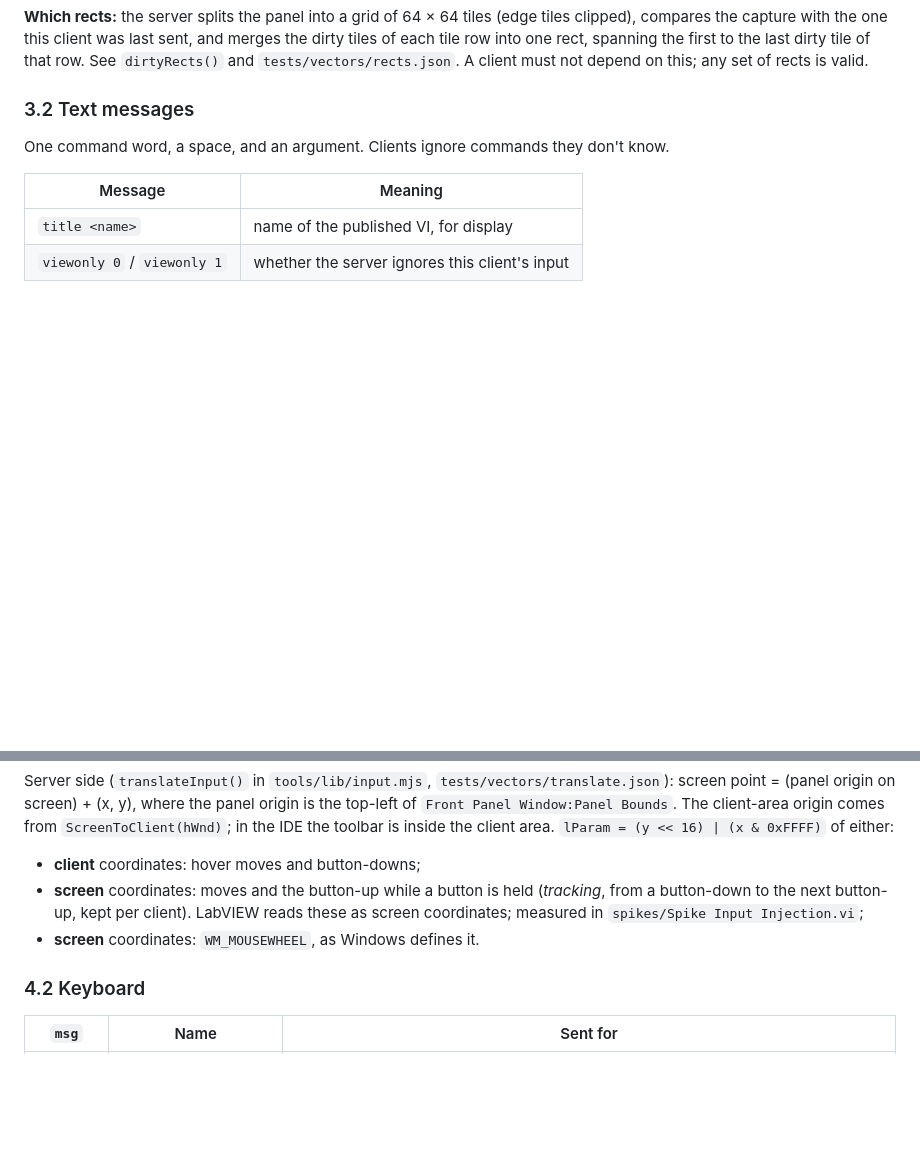
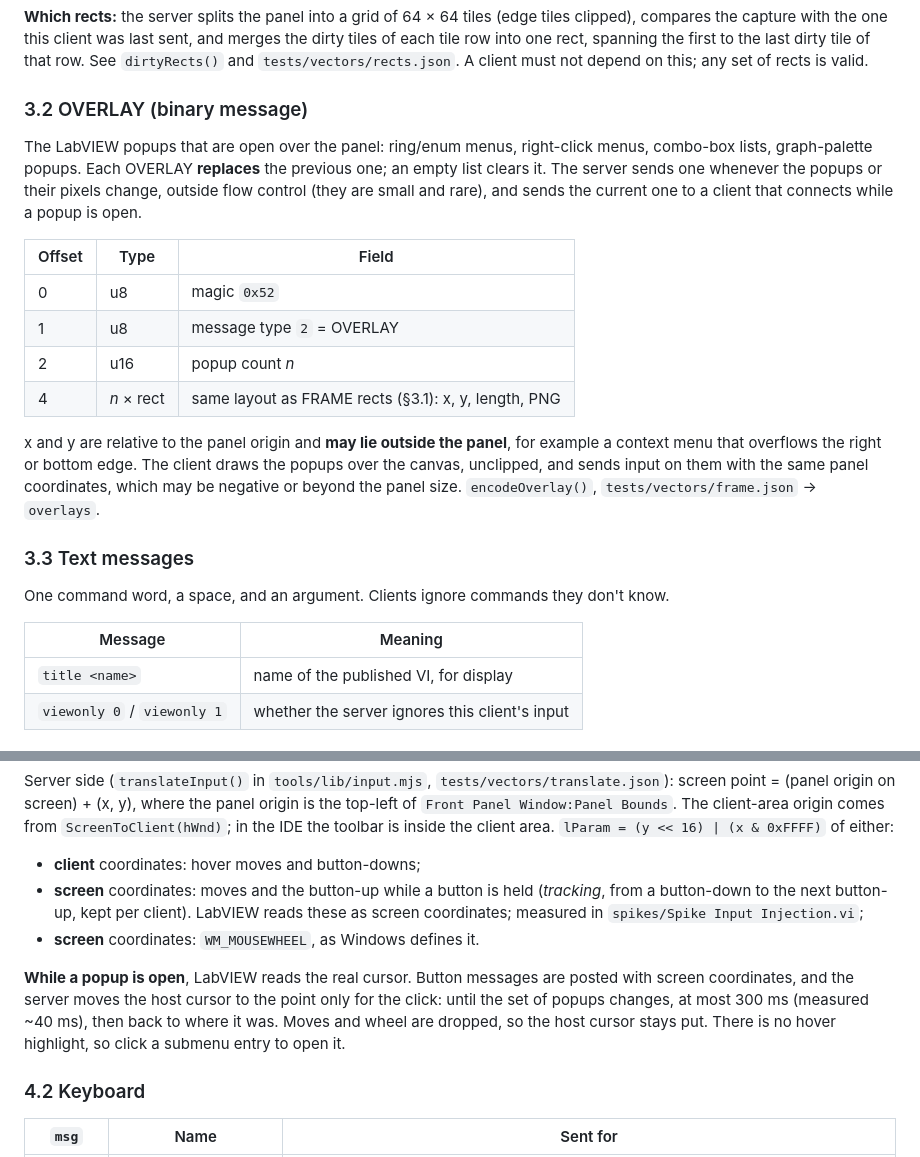
Before and after one commit to JanGoebel/RemoteVI, a Markdown page: docs/protocol.md, 2 parts joined by grey strips. GitHub-like rendering; blank space fills up the shorter version.

Commit message:
Protocol: OVERLAY message and popup input rules
Co-Authored-By: Claude Opus 5.5 <noreply@anthropic.com>

```diff
--- a/docs/protocol.md
+++ b/docs/protocol.md
@@ -60,7 +60,20 @@ The client resizes its canvas to the panel size when it changes, then draws each
 
 **Which rects:** the server splits the panel into a grid of 64 × 64 tiles (edge tiles clipped), compares the capture with the one this client was last sent, and merges the dirty tiles of each tile row into one rect, spanning the first to the last dirty tile of that row. See `dirtyRects()` and `tests/vectors/rects.json`. A client must not depend on this; any set of rects is valid.
 
-### 3.2 Text messages
+### 3.2 OVERLAY (binary message)
+
+The LabVIEW popups that are open over the panel: ring/enum menus, right-click menus, combo-box lists, graph-palette popups. Each OVERLAY **replaces** the previous one; an empty list clears it. The server sends one whenever the popups or their pixels change, outside flow control (they are small and rare), and sends the current one to a client that connects while a popup is open.
+
+| Offset | Type | Field |
+|---|---|---|
+| 0 | u8 | magic `0x52` |
+| 1 | u8 | message type `2` = OVERLAY |
+| 2 | u16 | popup count *n* |
+| 4 | *n* × rect | same layout as FRAME rects (§3.1): x, y, length, PNG |
+
+x and y are relative to the panel origin and **may lie outside the panel**, for example a context menu that overflows the right or bottom edge. The client draws the popups over the canvas, unclipped, and sends input on them with the same panel coordinates, which may be negative or beyond the panel size. `encodeOverlay()`, `tests/vectors/frame.json` → `overlays`.
+
+### 3.3 Text messages
 
 One command word, a space, and an argument. Clients ignore commands they don't know.
 
@@ -100,6 +113,8 @@ Server side (`translateInput()` in `tools/lib/input.mjs`, `tests/vectors/transla
 * **screen** coordinates: moves and the button-up while a button is held (*tracking*, from a button-down to the next button-up, kept per client). LabVIEW reads these as screen coordinates; measured in `spikes/Spike Input Injection.vi`;
 * **screen** coordinates: `WM_MOUSEWHEEL`, as Windows defines it.
 
+**While a popup is open**, LabVIEW reads the real cursor. Button messages are posted with screen coordinates, and the server moves the host cursor to the point only for the click: until the set of popups changes, at most 300 ms (measured ~40 ms), then back to where it was. Moves and wheel are dropped, so the host cursor stays put. There is no hover highlight, so click a submenu entry to open it.
+
 ### 4.2 Keyboard
 
 | `msg` | Name | Sent for |
```
